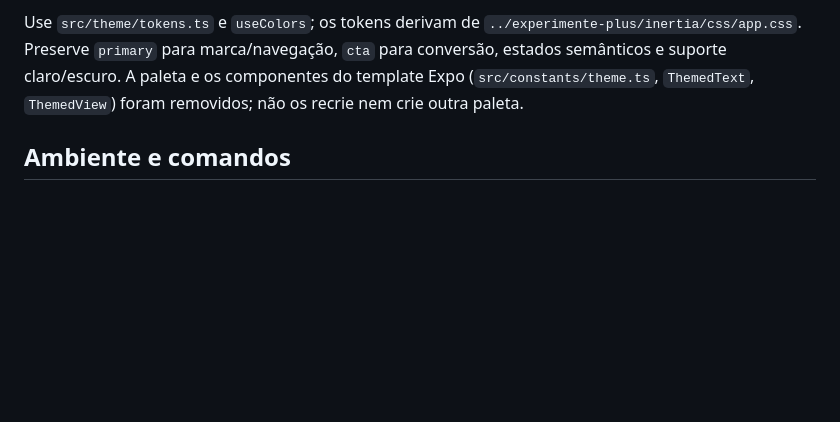
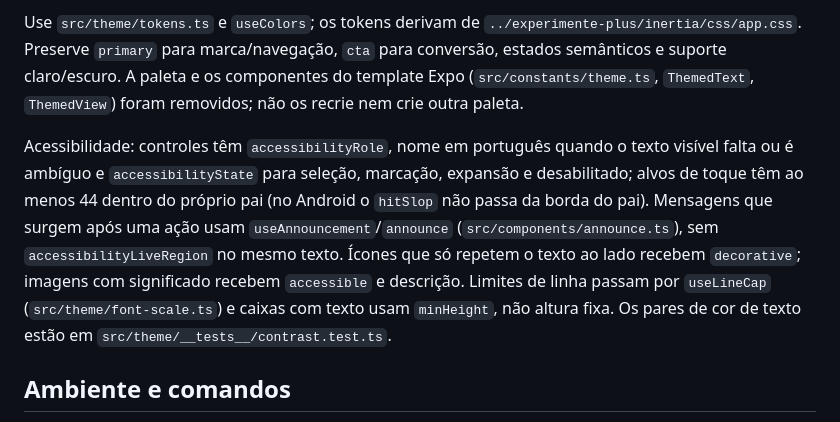
Before and after one commit to gabrielmaialva33/experimente-plus-app, a Markdown page: AGENTS.md, the part around the change. Drawn GitHub-style; blank space fills up the shorter version.

Commit message:
docs(app): record the accessibility conventions for the next change
Co-Authored-By: Claude Opus 5.5 (1M context) <noreply@anthropic.com>
Claude-Session: https://claude.ai/code/session_012WNMQpUrx7HjXDR5sjmsYY

```diff
--- a/AGENTS.md
+++ b/AGENTS.md
@@ -53,6 +53,8 @@ Abas: visitante tem Explorar/Entrar; consumidor tem Explorar/Carteira/Conta; par
 
 Use `src/theme/tokens.ts` e `useColors`; os tokens derivam de `../experimente-plus/inertia/css/app.css`. Preserve `primary` para marca/navegação, `cta` para conversão, estados semânticos e suporte claro/escuro. A paleta e os componentes do template Expo (`src/constants/theme.ts`, `ThemedText`, `ThemedView`) foram removidos; não os recrie nem crie outra paleta.
 
+Acessibilidade: controles têm `accessibilityRole`, nome em português quando o texto visível falta ou é ambíguo e `accessibilityState` para seleção, marcação, expansão e desabilitado; alvos de toque têm ao menos 44 dentro do próprio pai (no Android o `hitSlop` não passa da borda do pai). Mensagens que surgem após uma ação usam `useAnnouncement`/`announce` (`src/components/announce.ts`), sem `accessibilityLiveRegion` no mesmo texto. Ícones que só repetem o texto ao lado recebem `decorative`; imagens com significado recebem `accessible` e descrição. Limites de linha passam por `useLineCap` (`src/theme/font-scale.ts`) e caixas com texto usam `minHeight`, não altura fixa. Os pares de cor de texto estão em `src/theme/__tests__/contrast.test.ts`.
+
 ## Ambiente e comandos
 
 Execute na raiz deste repositório. `mise.toml` define Node 24, pnpm 11, Java Temurin 21 e os caminhos do Android SDK. Use `mise install` para preparar as ferramentas e `mise exec -- <comando>` quando o shell não ativar o ambiente local. Não use inadvertidamente Node ou Java globais de outra versão.
```
